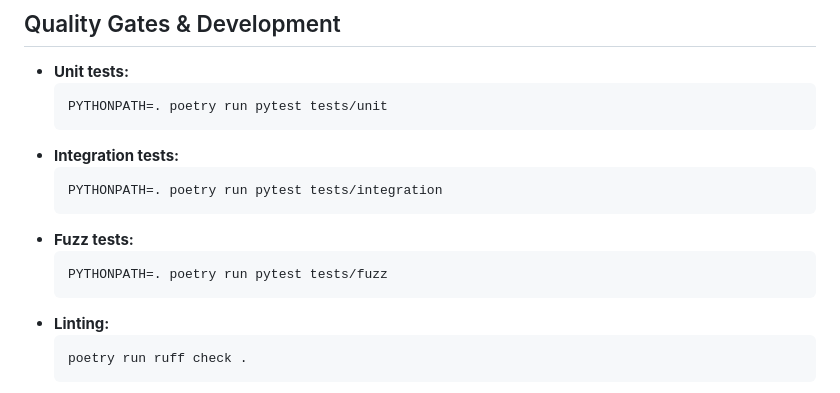
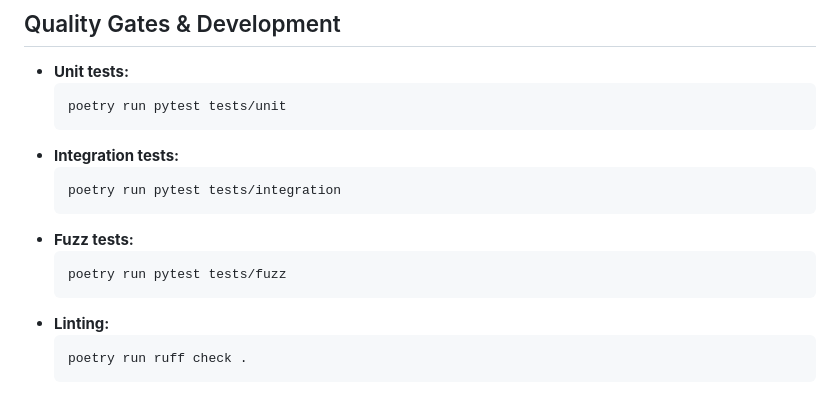
Before and after one commit to MikitaDrazdou/Mood-Diary, a Markdown page: README.md, the part around the change printed below. GitHub-like rendering.

````diff
--- a/README.md
+++ b/README.md
@@ -70,15 +72,15 @@ README.md
 ## Quality Gates & Development
 - **Unit tests:**
   ```bash
-  PYTHONPATH=. poetry run pytest tests/unit
+  poetry run pytest tests/unit
   ```
 - **Integration tests:**
   ```bash
-  PYTHONPATH=. poetry run pytest tests/integration
+  poetry run pytest tests/integration
   ```
 - **Fuzz tests:**
   ```bash
-  PYTHONPATH=. poetry run pytest tests/fuzz
+  poetry run pytest tests/fuzz
   ```
 - **Linting:**
   ```bash
````
Also changed, not shown: other parts of README.md (+2 -0 lines).
